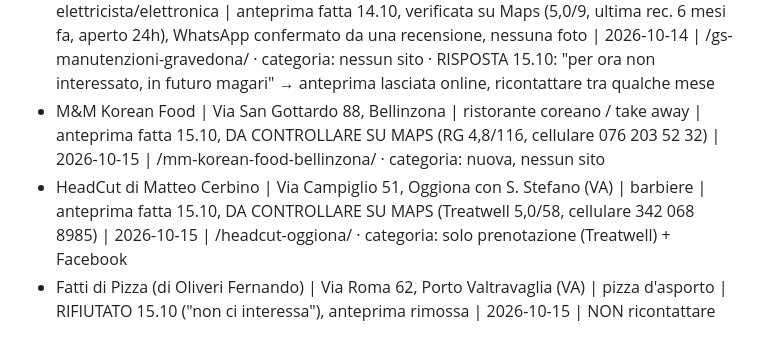
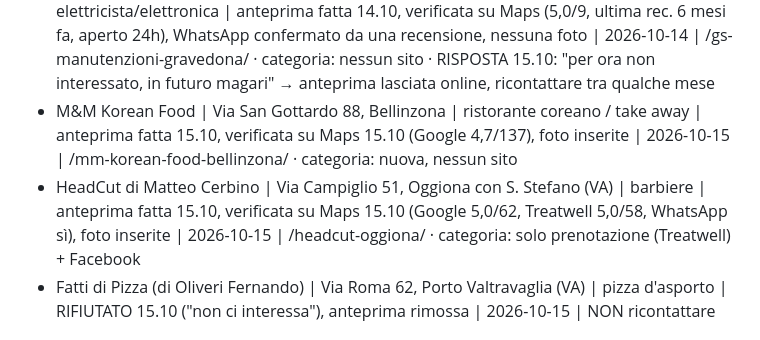
Before and after one commit to jdozio/dozioswebsites-anteprime, a Markdown page: _interno/registro.md, the part around the change. Drawn GitHub-style.

Commit message:
Registro: M&M e HeadCut verificate
Co-Authored-By: Claude Opus 5.5 <noreply@anthropic.com>
Claude-Session: https://claude.ai/code/session_01PgzgnGYMcnS8HktvE49y4X

```diff
--- a/_interno/registro.md
+++ b/_interno/registro.md
@@ -17,8 +17,8 @@ Formato: Nome | Località | Settore | Stato | Data | Note
 - Estetica Jaelle | Via San Gottardo 105, Minusio | estetista/unghie | anteprima fatta di giorno, verificata su Maps (5,0/18 Google, 5,0/206 Fresha, sito = solo link Fresha), foto inserite | 2026-10-14 | /estetica-jaelle/ · categoria: solo prenotazione · RISPOSTA 15.10: le piace il sito ma ora niente budget, "salvo il contatto" → anteprima lasciata online, ricontattare tra qualche mese (primavera 2027)
 - Pgimpianti elettrici (Giuseppe Pisillo) | Via Martiri di Pogallo 35, Verbania (VB) | elettricista | anteprima fatta 14.10, verificata su Maps (5,0/32, ultima rec. 2 mesi fa, cellulare), nessuna foto: tutte da richiedere | 2026-10-14 | /pgimpianti-verbania/ · categoria: nessun sito, nessuna presenza online (né social né foto) · NON ha WhatsApp → SMS
 - G.S. Manutenzioni (Stefano Gaggi) | Via Martesana 11, Gravedona ed Uniti (CO) | elettricista/elettronica | anteprima fatta 14.10, verificata su Maps (5,0/9, ultima rec. 6 mesi fa, aperto 24h), WhatsApp confermato da una recensione, nessuna foto | 2026-10-14 | /gs-manutenzioni-gravedona/ · categoria: nessun sito · RISPOSTA 15.10: "per ora non interessato, in futuro magari" → anteprima lasciata online, ricontattare tra qualche mese
-- M&M Korean Food | Via San Gottardo 88, Bellinzona | ristorante coreano / take away | anteprima fatta 15.10, DA CONTROLLARE SU MAPS (RG 4,8/116, cellulare 076 203 52 32) | 2026-10-15 | /mm-korean-food-bellinzona/ · categoria: nuova, nessun sito
-- HeadCut di Matteo Cerbino | Via Campiglio 51, Oggiona con S. Stefano (VA) | barbiere | anteprima fatta 15.10, DA CONTROLLARE SU MAPS (Treatwell 5,0/58, cellulare 342 068 8985) | 2026-10-15 | /headcut-oggiona/ · categoria: solo prenotazione (Treatwell) + Facebook
+- M&M Korean Food | Via San Gottardo 88, Bellinzona | ristorante coreano / take away | anteprima fatta 15.10, verificata su Maps 15.10 (Google 4,7/137), foto inserite | 2026-10-15 | /mm-korean-food-bellinzona/ · categoria: nuova, nessun sito
+- HeadCut di Matteo Cerbino | Via Campiglio 51, Oggiona con S. Stefano (VA) | barbiere | anteprima fatta 15.10, verificata su Maps 15.10 (Google 5,0/62, Treatwell 5,0/58, WhatsApp sì), foto inserite | 2026-10-15 | /headcut-oggiona/ · categoria: solo prenotazione (Treatwell) + Facebook
 - Fatti di Pizza (di Oliveri Fernando) | Via Roma 62, Porto Valtravaglia (VA) | pizza d'asporto | RIFIUTATO 15.10 ("non ci interessa"), anteprima rimossa | 2026-10-15 | NON ricontattare
 
 ## Valutate e scartate
```
